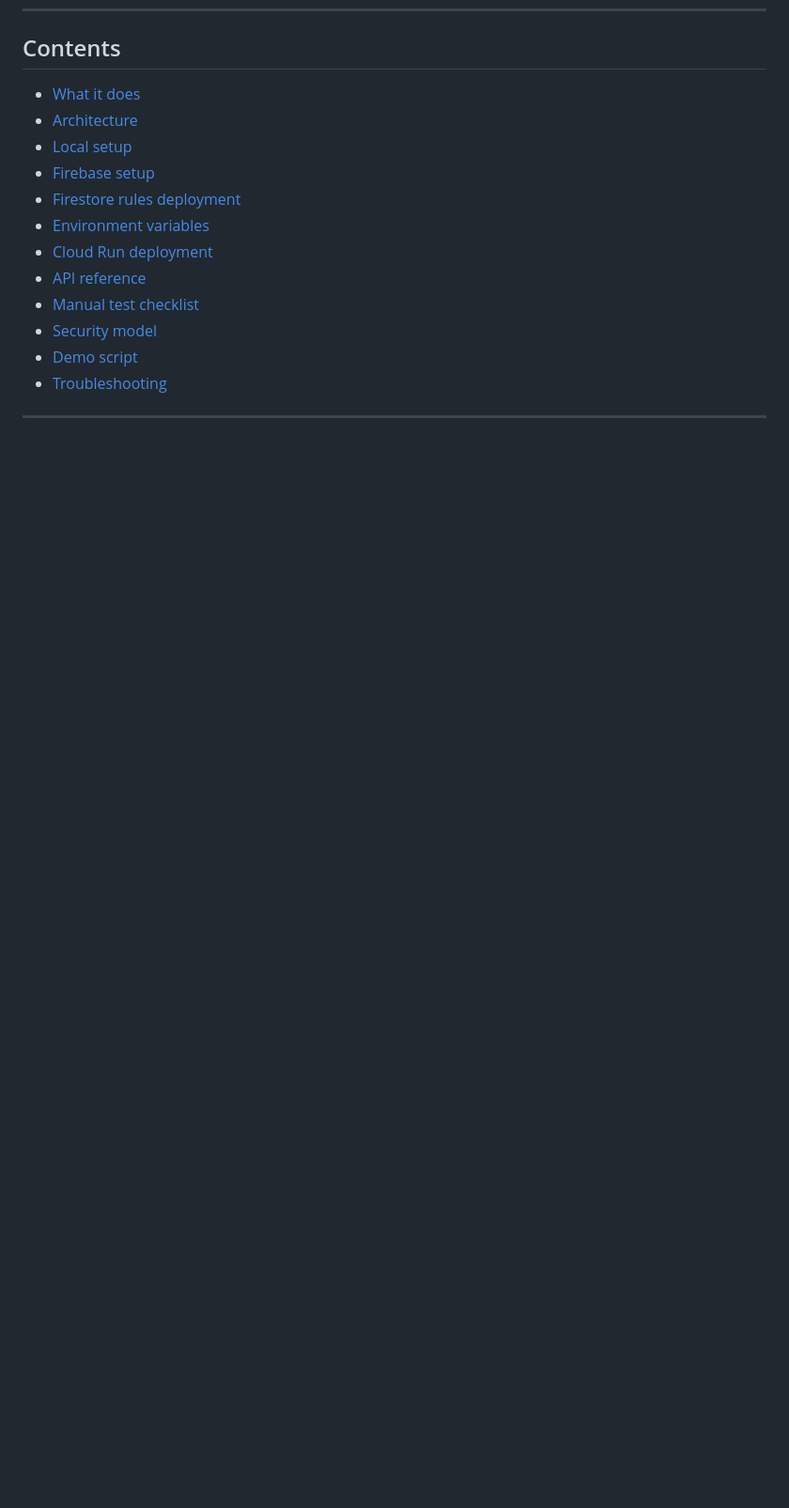
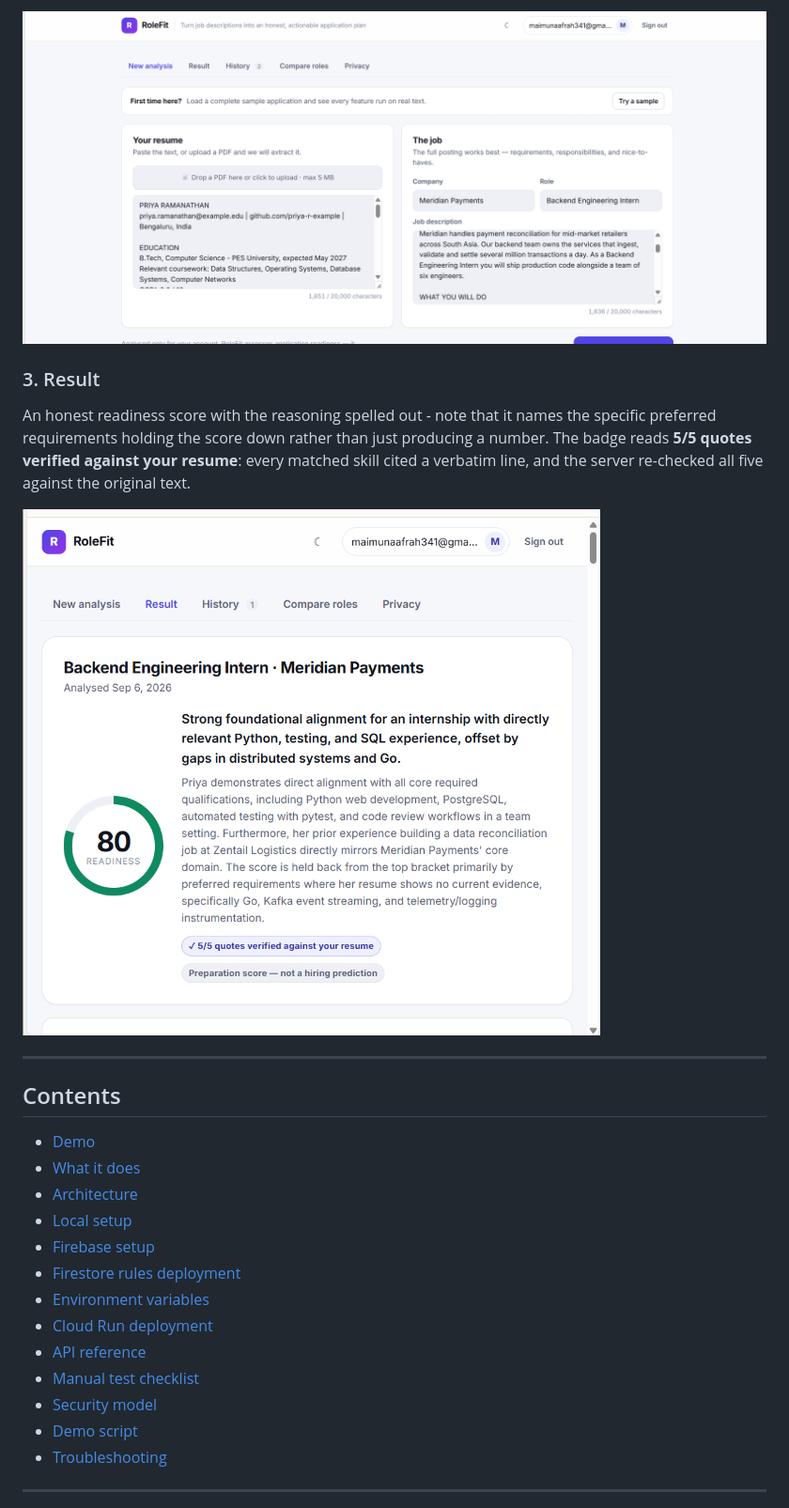
Before and after one commit to maimunaafrah341-maker/rolefit, a Markdown page: README.md, the part around one of its changes. Shown at 94% size. GitHub-like rendering; pictures changed too: docs/02-analysis-form.png (added), docs/03-result-score.png (added); blank space fills up the shorter version.

```diff
--- a/README.md
+++ b/README.md
@@ -16,5 +33,20 @@ the posting tempts you to make that your resume does not support.
+![Analysis form with the sample application loaded](docs/02-analysis-form.png)
+
+### 3. Result
+
+An honest readiness score with the reasoning spelled out - note that it names
+the specific preferred requirements holding the score down rather than just
+producing a number. The badge reads **5/5 quotes verified against your resume**:
+every matched skill cited a verbatim line, and the server re-checked all five
+against the original text.
+
+![Result card showing a readiness score of 80 with 5 of 5 quotes verified](docs/03-result-score.png)
+
+---
+
 ## Contents
 
+- [Demo](#demo)
 - [What it does](#what-it-does)
 - [Architecture](#architecture)
 - [Local setup](#local-setup)
```
Also changed, not shown: other parts of README.md (+17 -0 lines), docs/01-landing.png (added), 1 other file.
